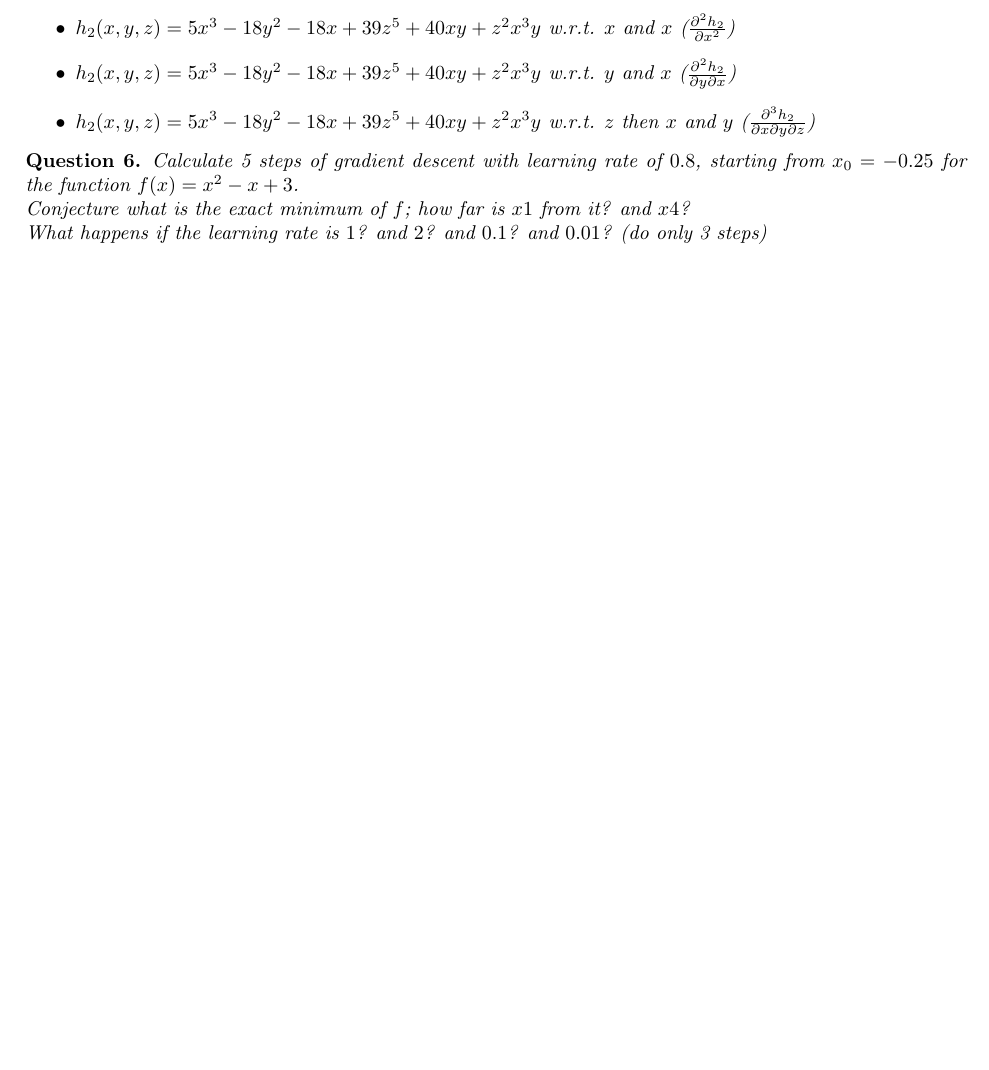
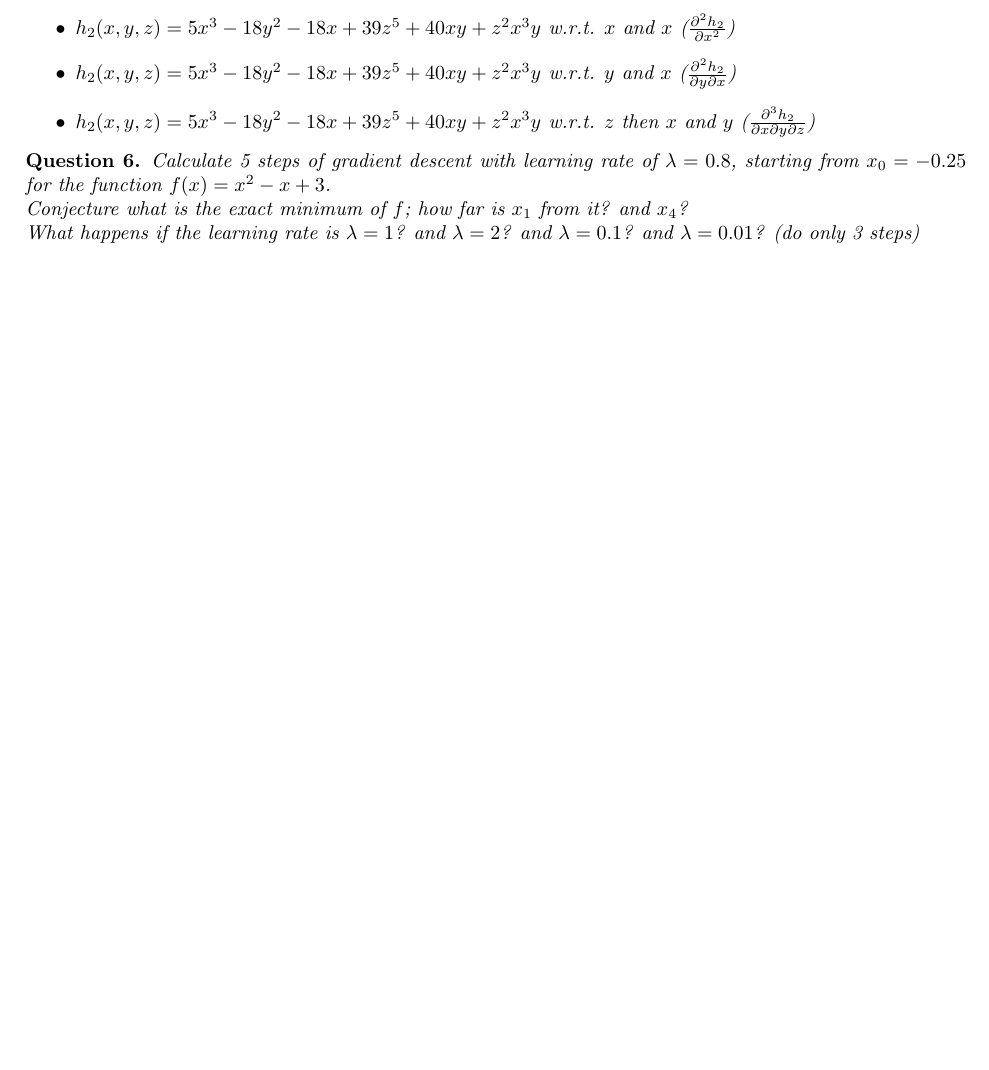
Before and after one commit to pauldubois98/RefresherMaths2023, a LaTeX problem sheet (HomeworkDerivatives/HomeworkDerivatives.tex): part of page 2 of 2, cut so that both start at the same text, the shorter picture padded with empty space. Compiled offline with pdfLaTeX.

Commit message:
added details

```diff
--- a/HomeworkDerivatives/HomeworkDerivatives.tex
+++ b/HomeworkDerivatives/HomeworkDerivatives.tex
@@ -117,9 +117,9 @@
 	\end{question}
 
 	\begin{question}
-		Calculate 5 steps of gradient descent with learning rate of $0.8$, starting from $x_0 = -0.25$ for the function $f(x) = x^2-x+3$.\\
-		Conjecture what is the exact minimum of $f$; how far is $x1$ from it? and $x4$?\\
-		What happens if the learning rate is $1$? and $2$? and $0.1$? and $0.01$? (do only 3 steps)
+		Calculate 5 steps of gradient descent with learning rate of $\lambda = 0.8$, starting from $x_0 = -0.25$ for the function $f(x) = x^2-x+3$.\\
+		Conjecture what is the exact minimum of $f$; how far is $x_1$ from it? and $x_4$?\\
+		What happens if the learning rate is $\lambda = 1$? and $\lambda = 2$? and $\lambda = 0.1$? and $\lambda = 0.01$? (do only 3 steps)
 	\end{question}
 
 
```
Also changed, not shown: HomeworkDerivatives/HomeworkDerivatives.pdf.
